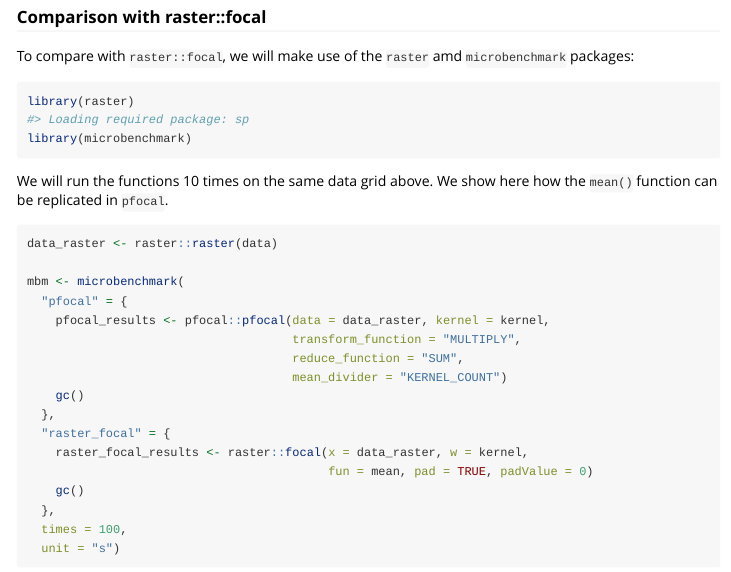
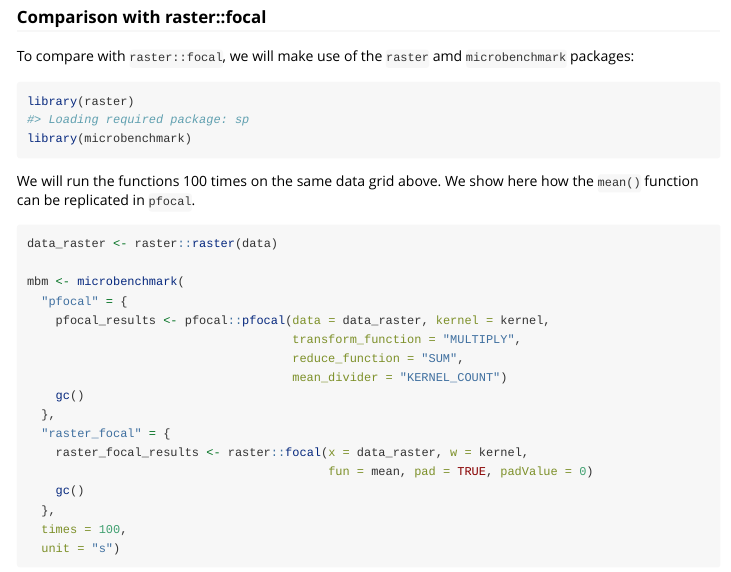
Before and after one commit to LandSciTech/pfocal, an R Markdown document (vignettes/Getting_started.Rmd): the page in a window 1100 px wide, from 2300 px down. Rendered offline with R 4.5, knitr and Pandoc, with nearby package versions; code that draws random numbers runs with fixed seeds of ours; some code elsewhere in the file could not run offline.

Commit message:
cahnge to 100 times

````diff
--- a/vignettes/Getting_started.Rmd
+++ b/vignettes/Getting_started.Rmd
@@ -85,7 +85,7 @@ library(raster)
 library(microbenchmark)
 ```
 
-We will run the functions 10 times on the same data grid above. We show here how the `mean()` function can be replicated in `pfocal`.
+We will run the functions 100 times on the same data grid above. We show here how the `mean()` function can be replicated in `pfocal`.
 
 ```{r}
 data_raster <- raster::raster(data)
````
